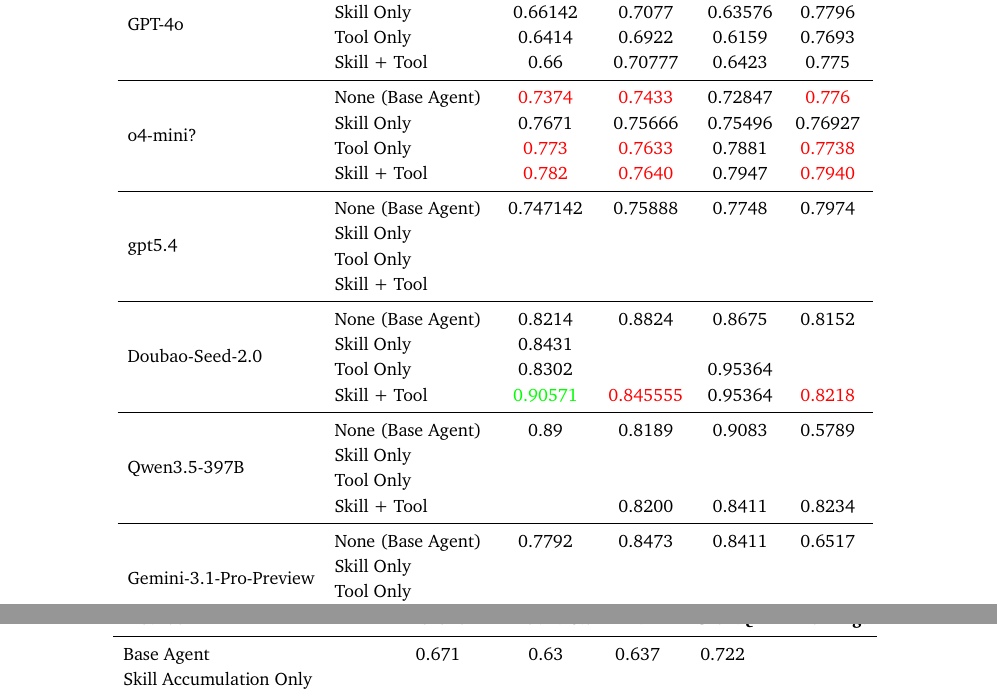
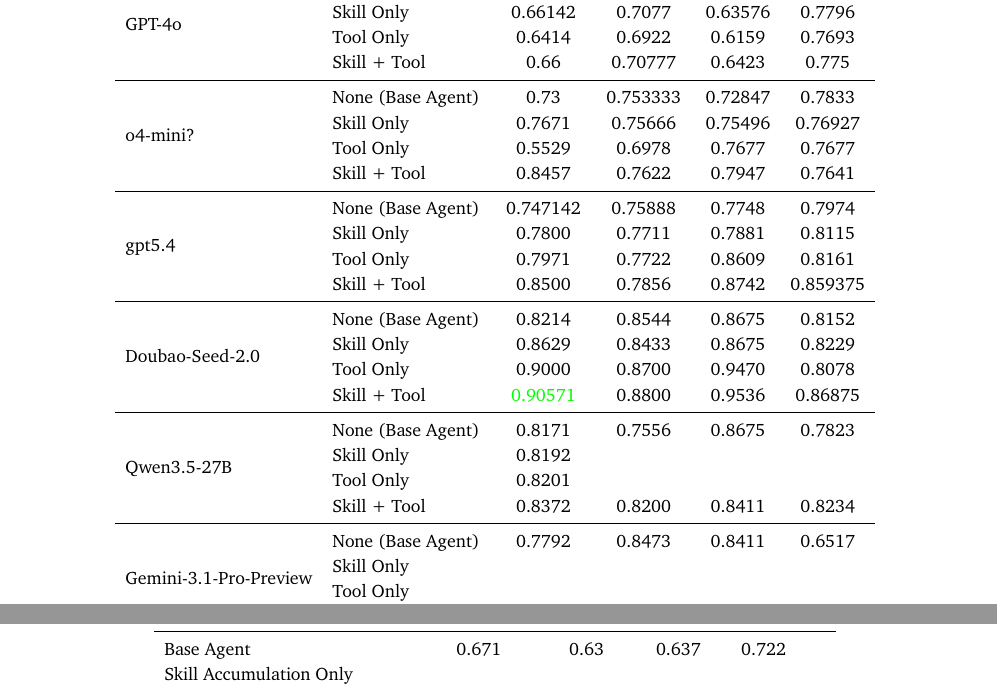
Before and after one commit to Xxxxxsun/vlm_agent_paper, a LaTeX document (main.tex, which reads sections/4_experiments.tex): two parts of pages 8 and 9 of 17 before the commit and two parts of pages 8 and 9 of 18 after it, joined at a grey line, cut so that both start at the same text. Compiled offline with pdfLaTeX.

Commit message:
new changes

```diff
--- a/main.tex
+++ b/main.tex
@@ -104,8 +104,7 @@
 % ============================================================
 %  Title, authors (anonymous for submission)
 % ============================================================
-\title{Think with Images, Learn from Failure: Training-Free Self-Evolution
-       of Visual Agents via Skill and Tool Generation}
+\title{DYNAMO: Dynamic Skill-Tool Evolution for Vision-Language Agents}
 
 % Anonymous submission — do NOT add real names or affiliations
 \author[1]{Anonymous Author 1}
--- a/sections/4_experiments.tex
+++ b/sections/4_experiments.tex
@@ -192,34 +192,34 @@
 \midrule
 
 \multirow{4}{*}{o4-mini?}
-  & None (Base Agent)  &\textcolor{red}{0.7374}  &\textcolor{red}{0.7433}  &0.72847  &\textcolor{red}{0.776}  \\
+  & None (Base Agent)  &0.73  &0.753333  &0.72847  &0.7833  \\
   & Skill Only         &0.7671  &0.75666  &0.75496  &0.76927  \\
-  & Tool Only          &\textcolor{red}{0.773}  &\textcolor{red}{0.7633}  &0.7881  &\textcolor{red}{0.7738}  \\
-  & Skill + Tool       &\textcolor{red}{0.782}  &\textcolor{red}{0.7640}  &0.7947  &\textcolor{red}{0.7940}  \\
+  & Tool Only          &0.5529  &0.6978  &0.7677  &0.7677  \\
+  & Skill + Tool       &0.8457  &0.7622  &0.7947  &0.7641  \\
 
 \midrule
 
 \multirow{4}{*}{gpt5.4}
   & None (Base Agent)  &0.747142  &0.75888  &0.7748  &0.7974  \\
-  & Skill Only         &  &  &  & \\
-  & Tool Only          &  &  &  &  \\
-  & Skill + Tool       &  &  &  &  \\
+  & Skill Only         &0.7800  &0.7711  &0.7881  &0.8115 \\
+  & Tool Only          &0.7971  &0.7722  &0.8609  &0.8161  \\
+  & Skill + Tool       &0.8500  &0.7856  &0.8742  &0.859375  \\
 
 \midrule
 
 \multirow{4}{*}{Doubao-Seed-2.0}
-  & None (Base Agent)  &0.8214  &0.8824  &0.8675  &0.8152  \\
-  & Skill Only         &0.8431  &  &  &  \\
-  & Tool Only          &0.8302  &  &0.95364  &  \\
-  & Skill + Tool       &\textcolor{green}{0.90571}  &\textcolor{red}{0.845555}  &0.95364  &\textcolor{red}{0.8218}  \\
+  & None (Base Agent)  &0.8214  &0.8544  &0.8675  &0.8152  \\
+  & Skill Only         &0.8629  &0.8433  &0.8675  &0.8229 \\
+  & Tool Only          &0.9000  &0.8700  &0.9470  &0.8078  \\
+  & Skill + Tool       &\textcolor{green}{0.90571}  &0.8800  &0.9536  &0.86875  \\
 
 \midrule
 
-\multirow{4}{*}{Qwen3.5-397B}
-  & None (Base Agent)  &0.89  &0.8189  &0.9083  &0.5789  \\
-  & Skill Only         &  &  &  &  \\
-  & Tool Only          &  &  &  &  \\
-  & Skill + Tool       &  &0.8200  &0.8411  &0.8234  \\
+\multirow{4}{*}{Qwen3.5-27B}
+  & None (Base Agent)  &0.8171  &0.7556  &0.8675  &0.7823  \\
+  & Skill Only         &0.8192  &  &  &  \\
+  & Tool Only          &0.8201  &  &  &  \\
+  & Skill + Tool       &0.8372  &0.8200  &0.8411  &0.8234  \\
 
 \midrule
 
@@ -277,19 +277,18 @@
 \small
 \setlength{\tabcolsep}{5pt}
 \renewcommand{\arraystretch}{1.15}
-\begin{tabular}{lcccccc}
+\begin{tabular}{lccccc}
 \toprule
 \textbf{Method}
   & \textbf{HRBench}
   & \textbf{+MathVista}
   & \textbf{+V$^*$}
-  & \textbf{+ChartQA}
-  & \textbf{Final Avg.} \\
+  & \textbf{+ChartQA} \\
 \midrule
 Base Agent                        &0.671  &0.63  &0.637  &0.722  &  \\
-Skill Accumulation Only           &  &  &  &  &  \\
-Tool Accumulation Only            &  &  &  &  &  \\
-Naive Skill+Tool Accumulation     &  &  &  &  &  \\
+Skill Accumulation Only           &  &  &  &    \\
+Tool Accumulation Only            &  &  &  &    \\
+Naive Skill+Tool Accumulation     &  &  &  &    \\
 Dynamic Skill--Tool Co-Evolution  &0.751  &0.733  &0.742  &0.802  &  \\
 \bottomrule
 \end{tabular}
```
Also changed, not shown: sections/1_introduction.tex (+1 -1 lines), sections/4_experiments.tex (10 more changed lines), 1 other file.
